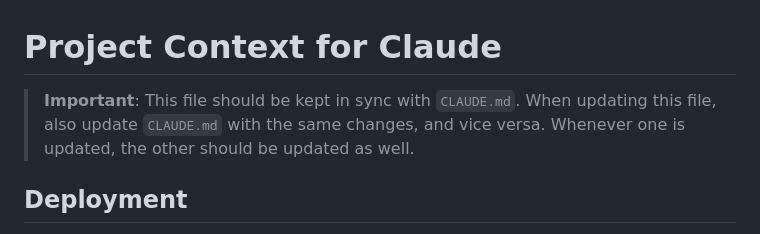
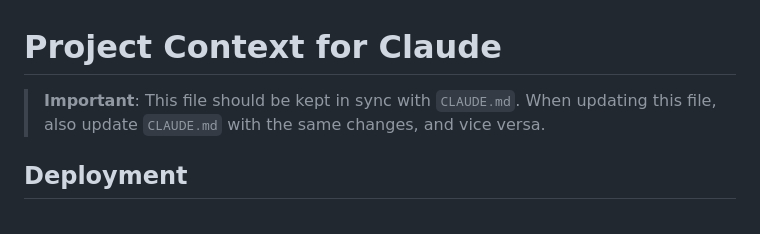
Before and after one commit to taivon/comparison-tools, a Markdown page: AGENTS.md, the part around the change. Drawn GitHub-style.

Commit message:
Update AGENTS.md
Co-authored-by: Copilot <175728472+Copilot@users.noreply.github.com>

```diff
--- a/AGENTS.md
+++ b/AGENTS.md
@@ -1,6 +1,6 @@
 # Project Context for Claude
 
-> **Important**: This file should be kept in sync with `CLAUDE.md`. When updating this file, also update `CLAUDE.md` with the same changes, and vice versa. Whenever one is updated, the other should be updated as well.
+> **Important**: This file should be kept in sync with `CLAUDE.md`. When updating this file, also update `CLAUDE.md` with the same changes, and vice versa.
 
 ## Deployment
 - **Platform**: Google App Engine
```
